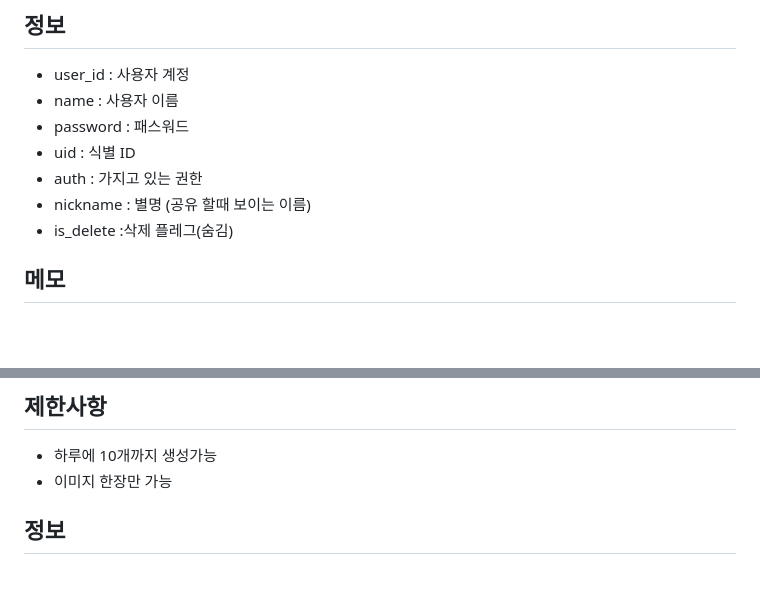
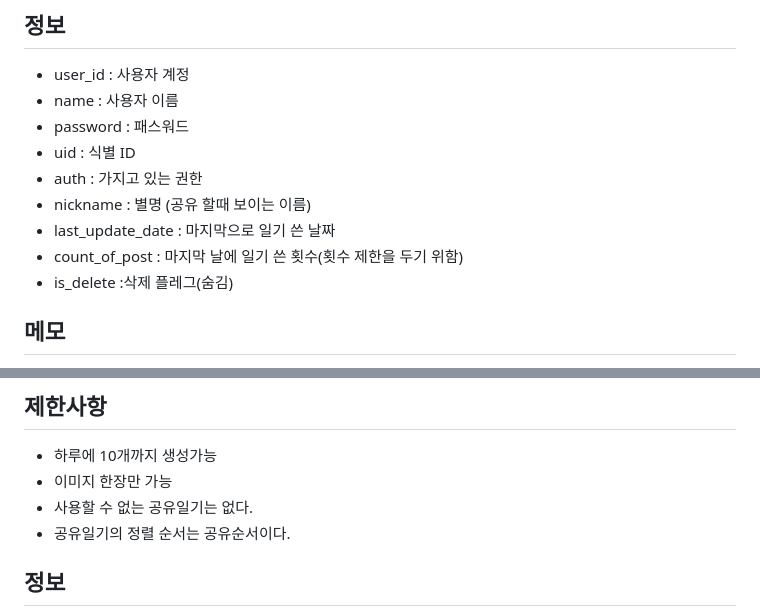
Before and after one commit to Rookies-PNS/PNS_Backend, a Markdown page: Domains/README.md, 2 parts joined by grey strips. GitHub-like rendering; blank space fills up the shorter version.

Commit message:
📝 docs : Update

```diff
--- a/Domains/README.md
+++ b/Domains/README.md
@@ -53,6 +53,8 @@
 - uid : 식별 ID
 - auth : 가지고 있는 권한
 - nickname : 별명 (공유 할때 보이는 이름)
+- last_update_date : 마지막으로 일기 쓴 날짜
+- count_of_post : 마지막 날에 일기 쓴 횟수(횟수 제한을 두기 위함)
 - is_delete :삭제 플레그(숨김)
 
 ## 메모
@@ -65,6 +67,8 @@
 ## 제한사항
 - 하루에 10개까지 생성가능
 - 이미지 한장만 가능
+- 사용할 수 없는 공유일기는 없다.
+- 공유일기의 정렬 순서는 공유순서이다.
 
 ## 정보
 - title : 일기 제목
```
